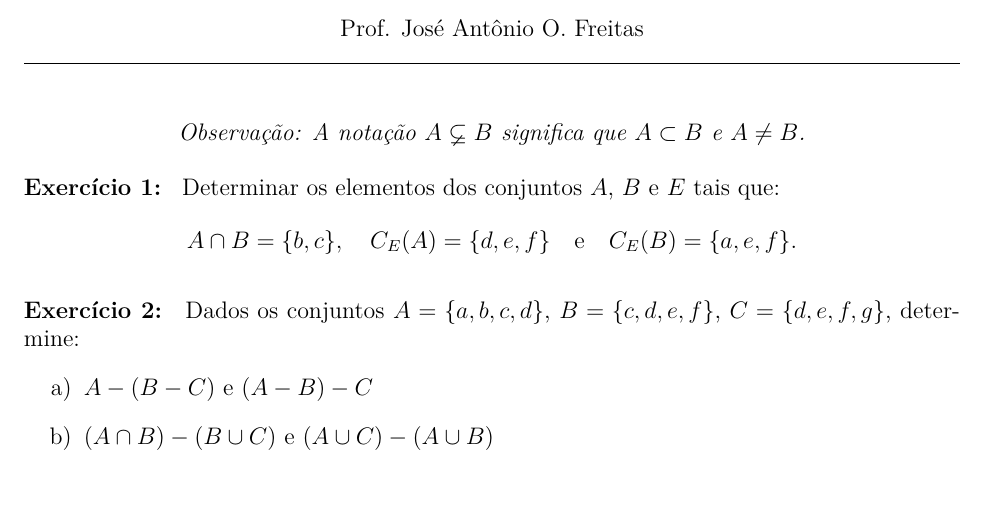
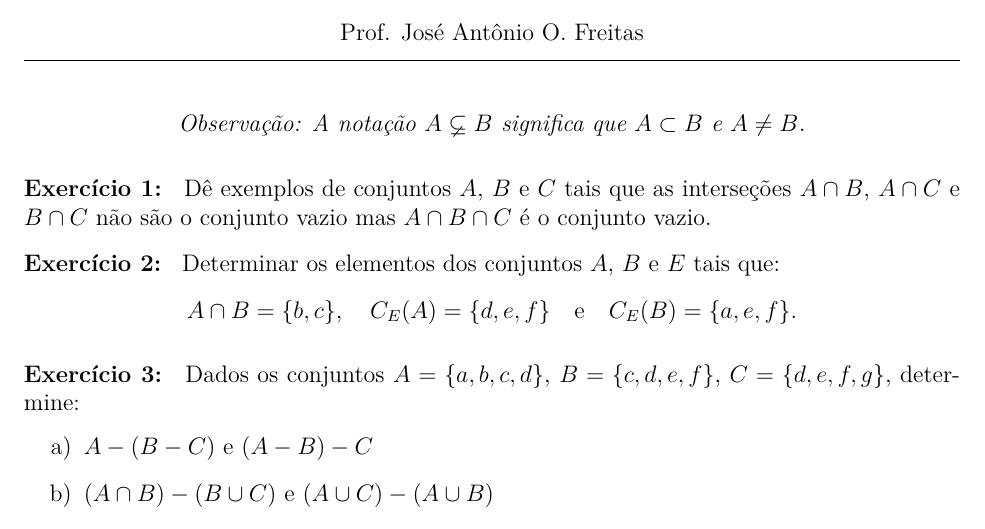
Before and after one commit to jfreitasunb/Algebra-1, a LaTeX problem sheet (listas/lista_semana_03.tex): part of page 1 of 4, cut so that both start at the same text, the shorter picture padded with empty space. Compiled offline with XeLaTeX.

Commit message:
Ajustes.

```diff
--- a/listas/lista_semana_03.tex
+++ b/listas/lista_semana_03.tex
@@ -24,6 +24,12 @@
     \begin{center}
         \textit{Observa\c{c}\~ao: A nota\c{c}\~ao $A \nsub B$ significa que $A \subset B$ e $A \ne B$.}
     \end{center}
+
+    \vspace{.3cm}
+
+    \questao{} Dê exemplos de conjuntos $A$, $B$ e $C$ tais que as interseções $A \cap B$, $A \cap C$ e $B \cap C$ não são o conjunto vazio mas $A \cap B \cap C$ é o conjunto vazio.
+
+    \vspace{.3cm}
 
     \questao{} Determinar os elementos dos conjuntos $A$, $B$ e $E$ tais que:
 \[
```
